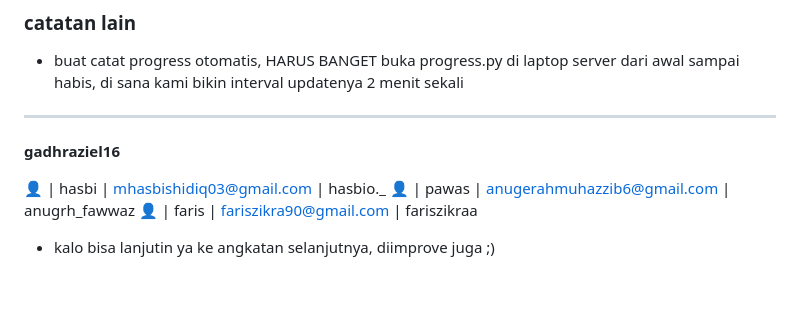
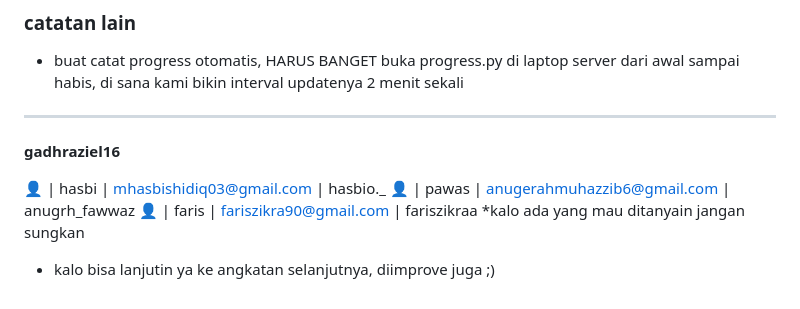
Before and after one commit to hasboi/kpom2, a Markdown page: README.md, the part around the change. Drawn GitHub-style.

```diff
--- a/README.md
+++ b/README.md
@@ -91,5 +91,6 @@ pastikan buat ngatur biar **windows firewall** bolehin akses ke xampp. kalo engg
 👤 | hasbi | mhasbishidiq03@gmail.com | hasbio._
 👤 | pawas | anugerahmuhazzib6@gmail.com | anugrh_fawwaz
 👤 | faris | fariszikra90@gmail.com | fariszikraa
+*kalo ada yang mau ditanyain jangan sungkan
 
 * kalo bisa lanjutin ya ke angkatan selanjutnya, diimprove juga ;)
```
